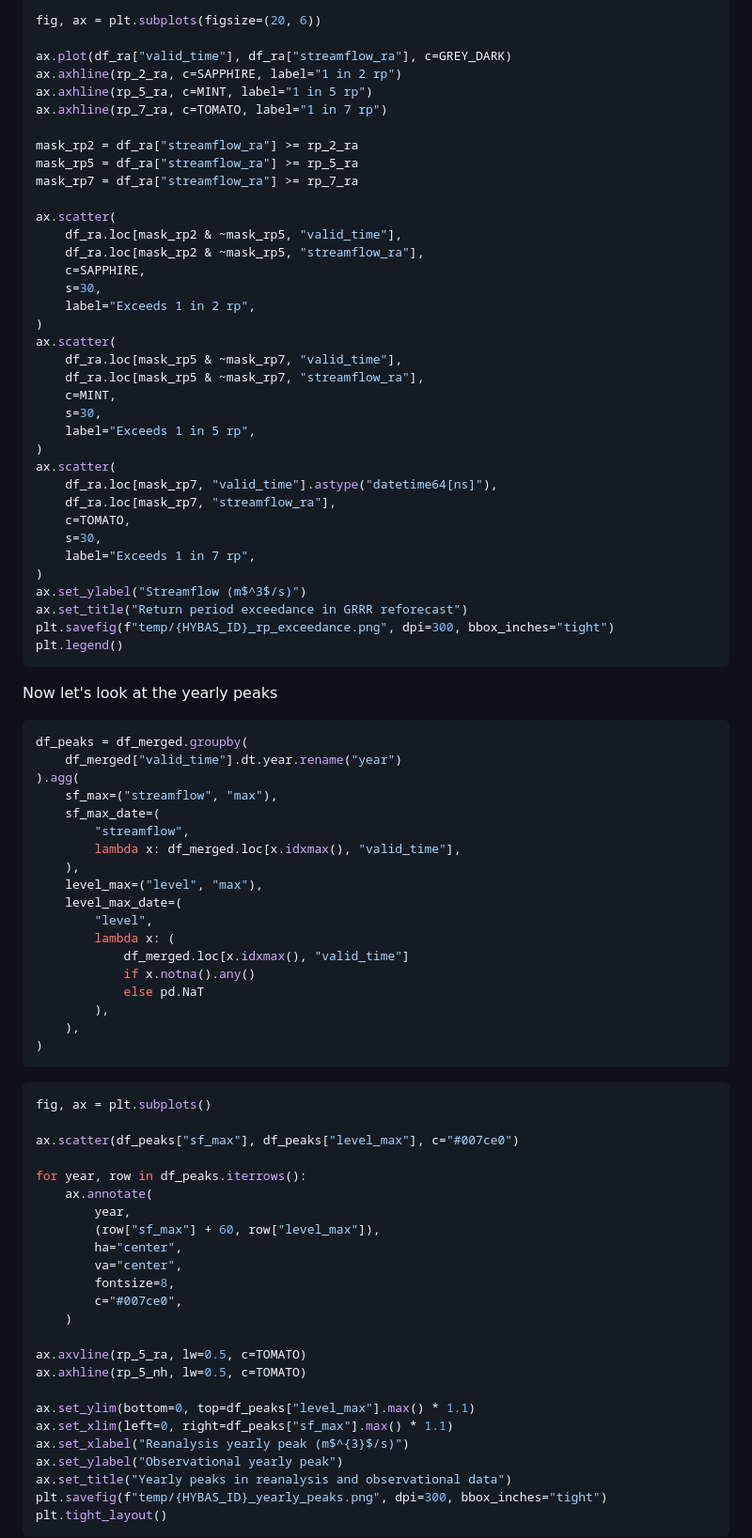
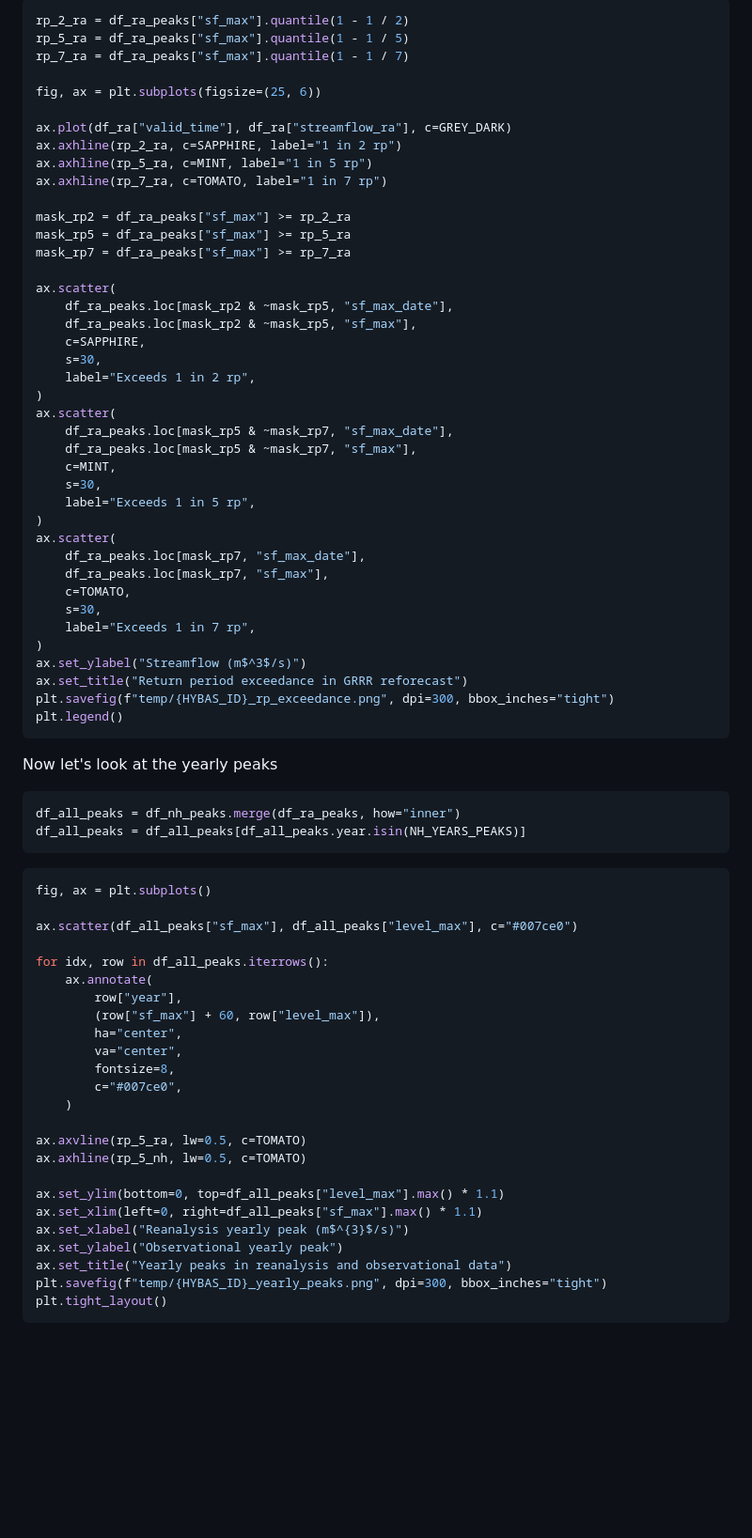
Before and after one commit to OCHA-DAP/ds-aa-nga-flooding, a Markdown page: exploration/grrr_explore.md, the part around one of its changes. Shown at 94% size. Rendered like a GitHub page; blank space fills up the shorter version.

````diff
--- a/exploration/grrr_explore.md
+++ b/exploration/grrr_explore.md
@@ -446,32 +498,37 @@ rp_7_ra = rp_calc.get_rp_val(df_rp_calculated, 7)
 
-fig, ax = plt.subplots(figsize=(20, 6))
+```python
+rp_2_ra = df_ra_peaks["sf_max"].quantile(1 - 1 / 2)
+rp_5_ra = df_ra_peaks["sf_max"].quantile(1 - 1 / 5)
+rp_7_ra = df_ra_peaks["sf_max"].quantile(1 - 1 / 7)
+
+fig, ax = plt.subplots(figsize=(25, 6))
 
 ax.plot(df_ra["valid_time"], df_ra["streamflow_ra"], c=GREY_DARK)
 ax.axhline(rp_2_ra, c=SAPPHIRE, label="1 in 2 rp")
 ax.axhline(rp_5_ra, c=MINT, label="1 in 5 rp")
 ax.axhline(rp_7_ra, c=TOMATO, label="1 in 7 rp")
 
-mask_rp2 = df_ra["streamflow_ra"] >= rp_2_ra
-mask_rp5 = df_ra["streamflow_ra"] >= rp_5_ra
-mask_rp7 = df_ra["streamflow_ra"] >= rp_7_ra
+mask_rp2 = df_ra_peaks["sf_max"] >= rp_2_ra
+mask_rp5 = df_ra_peaks["sf_max"] >= rp_5_ra
+mask_rp7 = df_ra_peaks["sf_max"] >= rp_7_ra
 
 ax.scatter(
-    df_ra.loc[mask_rp2 & ~mask_rp5, "valid_time"],
-    df_ra.loc[mask_rp2 & ~mask_rp5, "streamflow_ra"],
+    df_ra_peaks.loc[mask_rp2 & ~mask_rp5, "sf_max_date"],
+    df_ra_peaks.loc[mask_rp2 & ~mask_rp5, "sf_max"],
     c=SAPPHIRE,
     s=30,
     label="Exceeds 1 in 2 rp",
 )
 ax.scatter(
-    df_ra.loc[mask_rp5 & ~mask_rp7, "valid_time"],
-    df_ra.loc[mask_rp5 & ~mask_rp7, "streamflow_ra"],
+    df_ra_peaks.loc[mask_rp5 & ~mask_rp7, "sf_max_date"],
+    df_ra_peaks.loc[mask_rp5 & ~mask_rp7, "sf_max"],
     c=MINT,
     s=30,
     label="Exceeds 1 in 5 rp",
 )
 ax.scatter(
-    df_ra.loc[mask_rp7, "valid_time"].astype("datetime64[ns]"),
-    df_ra.loc[mask_rp7, "streamflow_ra"],
+    df_ra_peaks.loc[mask_rp7, "sf_max_date"],
+    df_ra_peaks.loc[mask_rp7, "sf_max"],
     c=TOMATO,
     s=30,
     label="Exceeds 1 in 7 rp",
@@ -485,34 +542,18 @@ plt.legend()
 Now let's look at the yearly peaks
 
 ```python
-df_peaks = df_merged.groupby(
-    df_merged["valid_time"].dt.year.rename("year")
-).agg(
-    sf_max=("streamflow", "max"),
-    sf_max_date=(
-        "streamflow",
-        lambda x: df_merged.loc[x.idxmax(), "valid_time"],
-    ),
-    level_max=("level", "max"),
-    level_max_date=(
-        "level",
-        lambda x: (
-            df_merged.loc[x.idxmax(), "valid_time"]
-            if x.notna().any()
-            else pd.NaT
-        ),
-    ),
-)
+df_all_peaks = df_nh_peaks.merge(df_ra_peaks, how="inner")
+df_all_peaks = df_all_peaks[df_all_peaks.year.isin(NH_YEARS_PEAKS)]
 ```
 
 ```python
 fig, ax = plt.subplots()
 
-ax.scatter(df_peaks["sf_max"], df_peaks["level_max"], c="#007ce0")
+ax.scatter(df_all_peaks["sf_max"], df_all_peaks["level_max"], c="#007ce0")
 
-for year, row in df_peaks.iterrows():
+for idx, row in df_all_peaks.iterrows():
     ax.annotate(
-        year,
+        row["year"],
         (row["sf_max"] + 60, row["level_max"]),
         ha="center",
         va="center",
@@ -523,8 +564,8 @@ for year, row in df_peaks.iterrows():
 ax.axvline(rp_5_ra, lw=0.5, c=TOMATO)
 ax.axhline(rp_5_nh, lw=0.5, c=TOMATO)
 
-ax.set_ylim(bottom=0, top=df_peaks["level_max"].max() * 1.1)
-ax.set_xlim(left=0, right=df_peaks["sf_max"].max() * 1.1)
+ax.set_ylim(bottom=0, top=df_all_peaks["level_max"].max() * 1.1)
+ax.set_xlim(left=0, right=df_all_peaks["sf_max"].max() * 1.1)
 ax.set_xlabel("Reanalysis yearly peak (m$^{3}$/s)")
 ax.set_ylabel("Observational yearly peak")
 ax.set_title("Yearly peaks in reanalysis and observational data")
````
Also changed, not shown: other parts of exploration/grrr_explore.md (+86 -30 lines).
